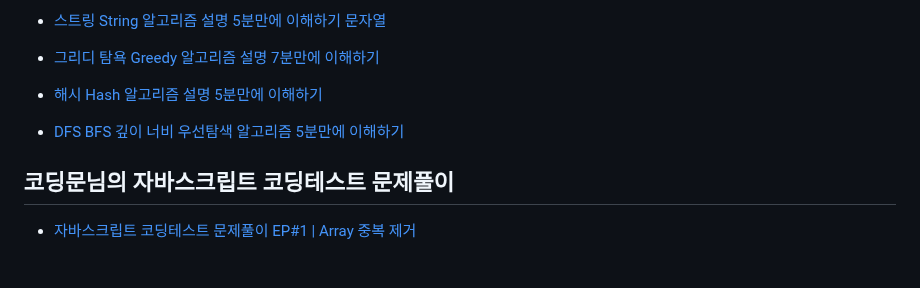
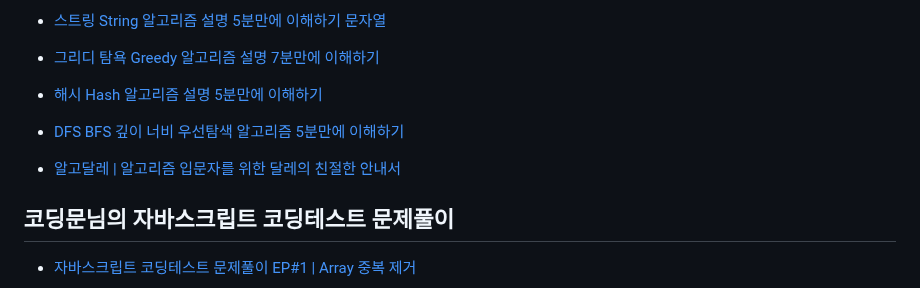
Before and after one commit to LimMinKyo/TIL, a Markdown page: CodingTest/README.md, the part around the change. Drawn GitHub-style; blank space fills up the shorter version.

Commit message:
Upload TIL

```diff
--- a/CodingTest/README.md
+++ b/CodingTest/README.md
@@ -36,6 +36,8 @@
 
 - [DFS BFS 깊이 너비 우선탐색 알고리즘 5분만에 이해하기](https://www.youtube.com/watch?v=BsYbdUnKZ-Y)
 
+- [알고달레 | 알고리즘 입문자를 위한 달레의 친절한 안내서](https://www.algodale.com)
+
 ## 코딩문님의 자바스크립트 코딩테스트 문제풀이
 
 - [자바스크립트 코딩테스트 문제풀이 EP#1 | Array 중복 제거](https://www.youtube.com/watch?v=zbH7YqUxFpA&list=PL3xNAKVIm80KhJzoz0N5VPROJq3IoLBIW)
```
